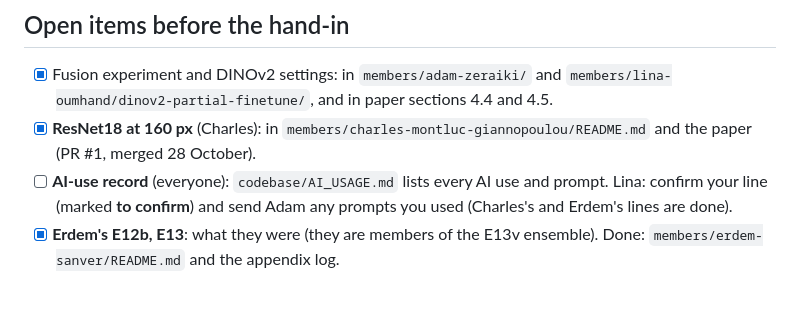
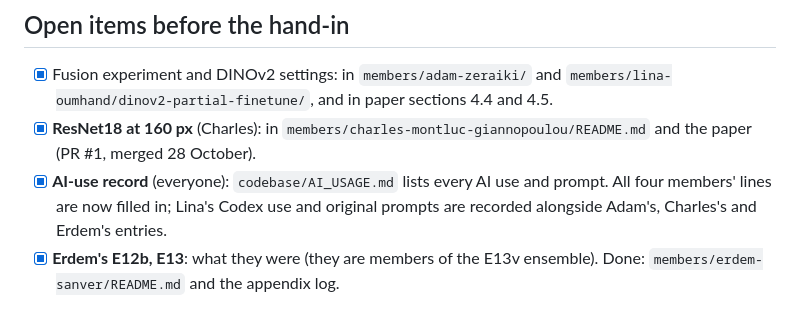
Before and after one commit to Azzbee/which-provider-drew-this-emoji, a Markdown page: AGENTS.md, the part around the change. Rendered like a GitHub page.

```diff
--- a/AGENTS.md
+++ b/AGENTS.md
@@ -47,7 +47,7 @@ The research paper and code of team The Winners for the IDSI51006 Computer Visio
 
 - [x] Fusion experiment and DINOv2 settings: in `members/adam-zeraiki/` and `members/lina-oumhand/dinov2-partial-finetune/`, and in paper sections 4.4 and 4.5.
 - [x] **ResNet18 at 160 px** (Charles): in `members/charles-montluc-giannopoulou/README.md` and the paper (PR #1, merged 28 October).
-- [ ] **AI-use record** (everyone): `codebase/AI_USAGE.md` lists every AI use and prompt. Lina: confirm your line (marked **to confirm**) and send Adam any prompts you used (Charles's and Erdem's lines are done).
+- [x] **AI-use record** (everyone): `codebase/AI_USAGE.md` lists every AI use and prompt. All four members' lines are now filled in; Lina's Codex use and original prompts are recorded alongside Adam's, Charles's and Erdem's entries.
 - [x] **Erdem's E12b, E13**: what they were (they are members of the E13v ensemble). Done: `members/erdem-sanver/README.md` and the appendix log.
 
 ## Git workflow
```
Also changed, not shown: codebase/AI_USAGE.md (+10 -1 lines).
